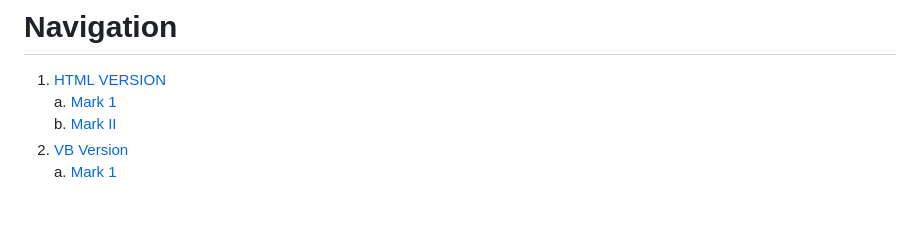
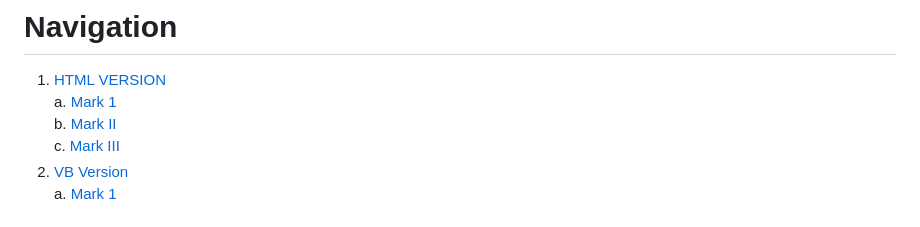
Before and after one commit to marcilustra/Marbacus, a Markdown page: README.md, the part around the change. Drawn GitHub-style.

Commit message:
upd8 Readme & introduce global var

```diff
--- a/README.md
+++ b/README.md
@@ -6,7 +6,8 @@ The name is a play on Marc and Abacus. (poorly done).
 # Navigation
 1. [HTML VERSION](#html-version) \
     a. [Mark 1](#mark-1) \
-    b. [Mark II](#mark-ii)
+    b. [Mark II](#mark-ii) \
+    c. [Mark III](#mark-iii)
 2. [VB Version](#vb-version) \
     a. [Mark 1](#mark-ivb)
 
```
